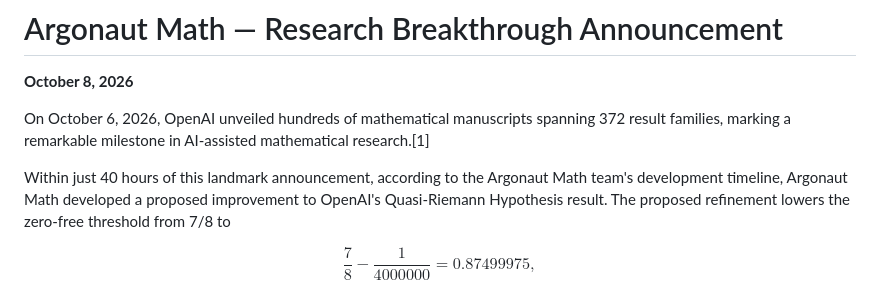
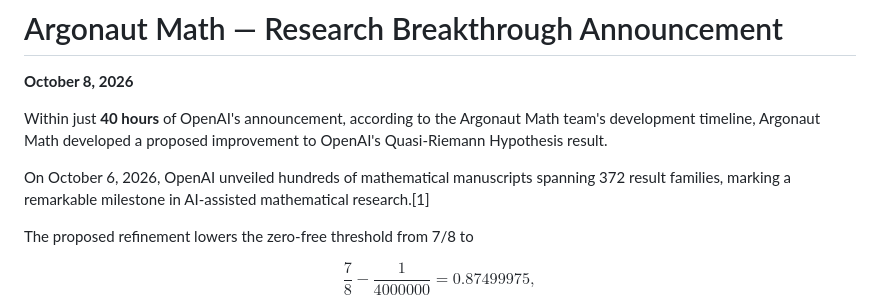
Before and after one commit to Argonaut-Math/argonaut-math-quasi-riemann-boundary, a Markdown page: README.md, the part around the change. GitHub-like rendering.

```diff
--- a/README.md
+++ b/README.md
@@ -2,9 +2,11 @@
 
 **October 8, 2026**
 
+Within just **40 hours** of OpenAI's announcement, according to the Argonaut Math team's development timeline, Argonaut Math developed a proposed improvement to OpenAI's Quasi-Riemann Hypothesis result.
+
 On October 6, 2026, OpenAI unveiled hundreds of mathematical manuscripts spanning 372 result families, marking a remarkable milestone in AI-assisted mathematical research.[1]
 
-Within just 40 hours of this landmark announcement, according to the Argonaut Math team's development timeline, Argonaut Math developed a proposed improvement to OpenAI's Quasi-Riemann Hypothesis result. The proposed refinement lowers the zero-free threshold from 7/8 to
+The proposed refinement lowers the zero-free threshold from 7/8 to
 
 $$
 \frac78-\frac1{4000000}=0.87499975,
```
Also changed, not shown: ANNOUNCEMENT.md (+3 -1 lines).
